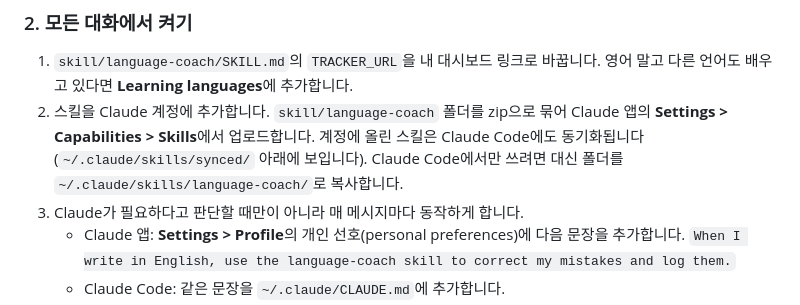
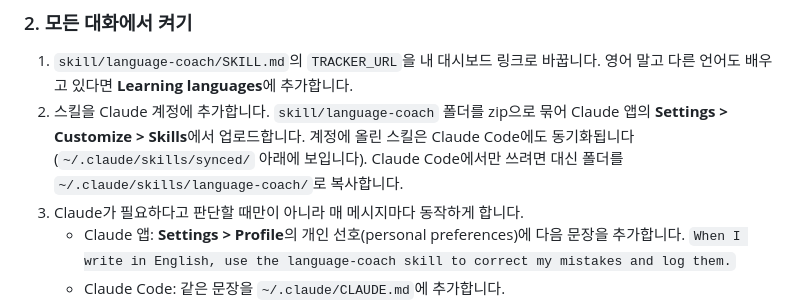
Before and after one commit to wonjoonSeol-WS/language-mistake-tracker, a Markdown page: README.ko.md, the part around the change. Drawn GitHub-style.

Commit message:
Fix skill upload menu path in install guide
Co-Authored-By: Claude Opus 5.5 <noreply@anthropic.com>
Claude-Session: https://claude.ai/code/session_01VXNvCNpiA8veiVLvFLJnbY

```diff
--- a/README.ko.md
+++ b/README.ko.md
@@ -39,7 +39,7 @@ Claude가 대시보드 링크(`https://claude.ai/artifact/...`)를 알려 줍니
 ### 2. 모든 대화에서 켜기
 
 1. `skill/language-coach/SKILL.md`의 `TRACKER_URL`을 내 대시보드 링크로 바꿉니다. 영어 말고 다른 언어도 배우고 있다면 **Learning languages**에 추가합니다.
-2. 스킬을 Claude 계정에 추가합니다. `skill/language-coach` 폴더를 zip으로 묶어 Claude 앱의 **Settings > Capabilities > Skills**에서 업로드합니다. 계정에 올린 스킬은 Claude Code에도 동기화됩니다(`~/.claude/skills/synced/` 아래에 보입니다). Claude Code에서만 쓰려면 대신 폴더를 `~/.claude/skills/language-coach/`로 복사합니다.
+2. 스킬을 Claude 계정에 추가합니다. `skill/language-coach` 폴더를 zip으로 묶어 Claude 앱의 **Settings > Customize > Skills**에서 업로드합니다. 계정에 올린 스킬은 Claude Code에도 동기화됩니다(`~/.claude/skills/synced/` 아래에 보입니다). Claude Code에서만 쓰려면 대신 폴더를 `~/.claude/skills/language-coach/`로 복사합니다.
 3. Claude가 필요하다고 판단할 때만이 아니라 매 메시지마다 동작하게 합니다.
    - Claude 앱: **Settings > Profile**의 개인 선호(personal preferences)에 다음 문장을 추가합니다. `When I write in English, use the language-coach skill to correct my mistakes and log them.`
    - Claude Code: 같은 문장을 `~/.claude/CLAUDE.md`에 추가합니다.
```
Also changed, not shown: README.md (+1 -1 lines).
